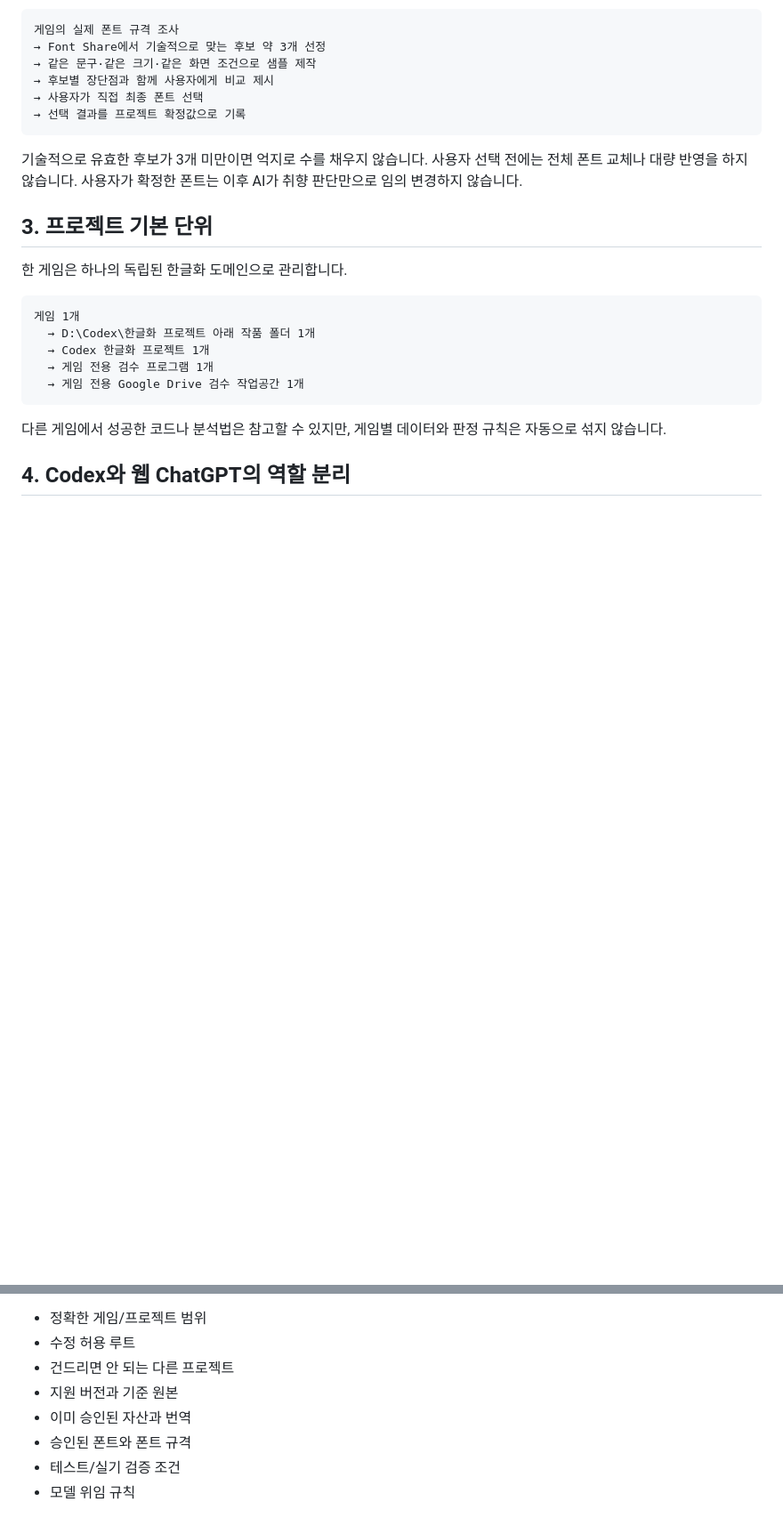
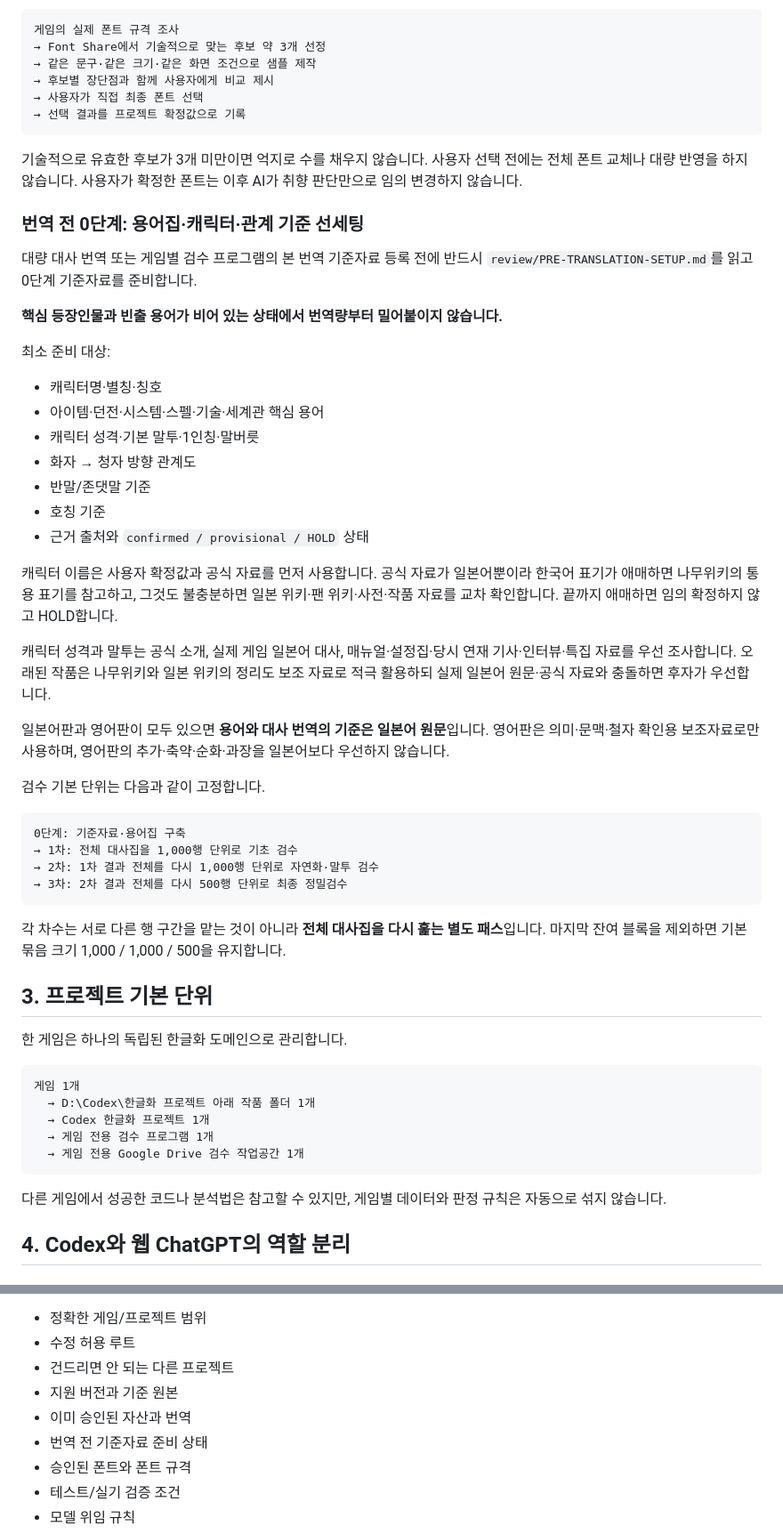
Before and after one commit to Dollars-Archive/Dollars-Archive-kr-localization-archive, a Markdown page: workflow/PROJECT-OPERATING-MODEL.md, 2 parts joined by grey strips. Shown at 89% size. Rendered like a GitHub page; blank space fills up the shorter version.

Commit message:
Require pre-translation glossary and character baseline before review

````diff
--- a/workflow/PROJECT-OPERATING-MODEL.md
+++ b/workflow/PROJECT-OPERATING-MODEL.md
@@ -120,6 +120,39 @@ https://font.emulog.app/#fonts
 사용자 선택 전에는 전체 폰트 교체나 대량 반영을 하지 않습니다.
 사용자가 확정한 폰트는 이후 AI가 취향 판단만으로 임의 변경하지 않습니다.
 
+### 번역 전 0단계: 용어집·캐릭터·관계 기준 선세팅
+
+대량 대사 번역 또는 게임별 검수 프로그램의 본 번역 기준자료 등록 전에 반드시 `review/PRE-TRANSLATION-SETUP.md`를 읽고 0단계 기준자료를 준비합니다.
+
+**핵심 등장인물과 빈출 용어가 비어 있는 상태에서 번역량부터 밀어붙이지 않습니다.**
+
+최소 준비 대상:
+
+- 캐릭터명·별칭·칭호
+- 아이템·던전·시스템·스펠·기술·세계관 핵심 용어
+- 캐릭터 성격·기본 말투·1인칭·말버릇
+- 화자 → 청자 방향 관계도
+- 반말/존댓말 기준
+- 호칭 기준
+- 근거 출처와 `confirmed / provisional / HOLD` 상태
+
+캐릭터 이름은 사용자 확정값과 공식 자료를 먼저 사용합니다. 공식 자료가 일본어뿐이라 한국어 표기가 애매하면 나무위키의 통용 표기를 참고하고, 그것도 불충분하면 일본 위키·팬 위키·사전·작품 자료를 교차 확인합니다. 끝까지 애매하면 임의 확정하지 않고 HOLD합니다.
+
+캐릭터 성격과 말투는 공식 소개, 실제 게임 일본어 대사, 매뉴얼·설정집·당시 연재 기사·인터뷰·특집 자료를 우선 조사합니다. 오래된 작품은 나무위키와 일본 위키의 정리도 보조 자료로 적극 활용하되 실제 일본어 원문·공식 자료와 충돌하면 후자가 우선합니다.
+
+일본어판과 영어판이 모두 있으면 **용어와 대사 번역의 기준은 일본어 원문**입니다. 영어판은 의미·문맥·철자 확인용 보조자료로만 사용하며, 영어판의 추가·축약·순화·과장을 일본어보다 우선하지 않습니다.
+
+검수 기본 단위는 다음과 같이 고정합니다.
+
+```text
+0단계: 기준자료·용어집 구축
+→ 1차: 전체 대사집을 1,000행 단위로 기초 검수
+→ 2차: 1차 결과 전체를 다시 1,000행 단위로 자연화·말투 검수
+→ 3차: 2차 결과 전체를 다시 500행 단위로 최종 정밀검수
+```
+
+각 차수는 서로 다른 행 구간을 맡는 것이 아니라 **전체 대사집을 다시 훑는 별도 패스**입니다. 마지막 잔여 블록을 제외하면 기본 묶음 크기 1,000 / 1,000 / 500을 유지합니다.
+
 ## 3. 프로젝트 기본 단위
 
 한 게임은 하나의 독립된 한글화 도메인으로 관리합니다.
@@ -199,6 +234,7 @@ Codex가 대량 대사 번역을 대신 수행하는 것을 기본 흐름으로
 - 건드리면 안 되는 다른 프로젝트
 - 지원 버전과 기준 원본
 - 이미 승인된 자산과 번역
+- 번역 전 기준자료 준비 상태
 - 승인된 폰트와 폰트 규격
 - 테스트/실기 검증 조건
 - 모델 위임 규칙
````
Also changed, not shown: other parts of workflow/PROJECT-OPERATING-MODEL.md (+5 -3 lines).
